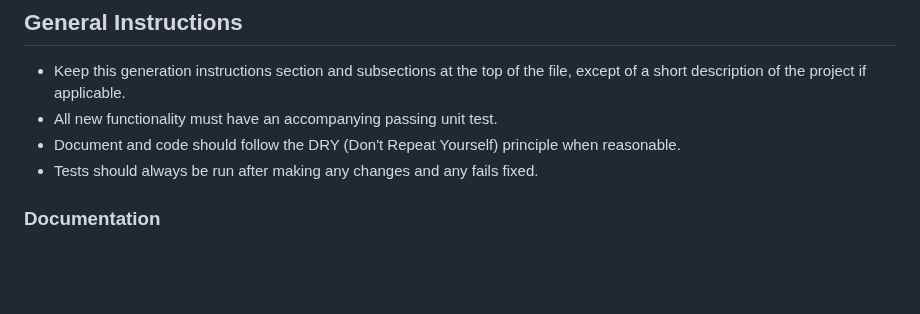
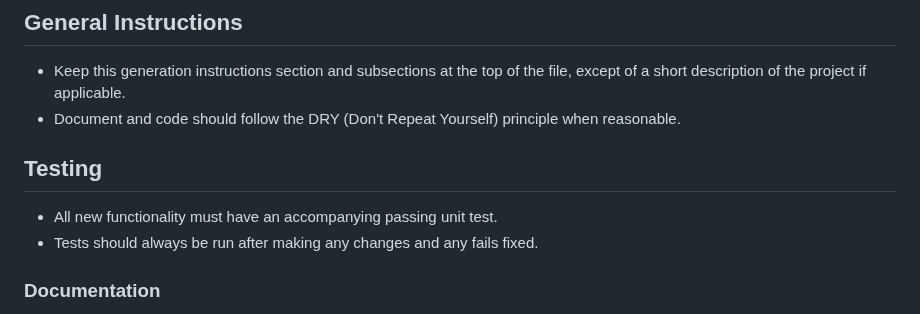
Before and after one commit to justincc/hobserver, a Markdown page: AGENTS.md, the part around the change. Drawn GitHub-style; blank space fills up the shorter version.

Commit message:
split out testing section in AGENTS.md

```diff
--- a/AGENTS.md
+++ b/AGENTS.md
@@ -2,8 +2,10 @@
 
 ## General Instructions
 - Keep this generation instructions section and subsections at the top of the file, except of a short description of the project if applicable.
+- Document and code should follow the DRY (Don't Repeat Yourself) principle when reasonable.
+
+## Testing
 - All new functionality must have an accompanying passing unit test.
-- Document and code should follow the DRY (Don't Repeat Yourself) principle when reasonable.
 - Tests should always be run after making any changes and any fails fixed.
 
 ### Documentation
```
